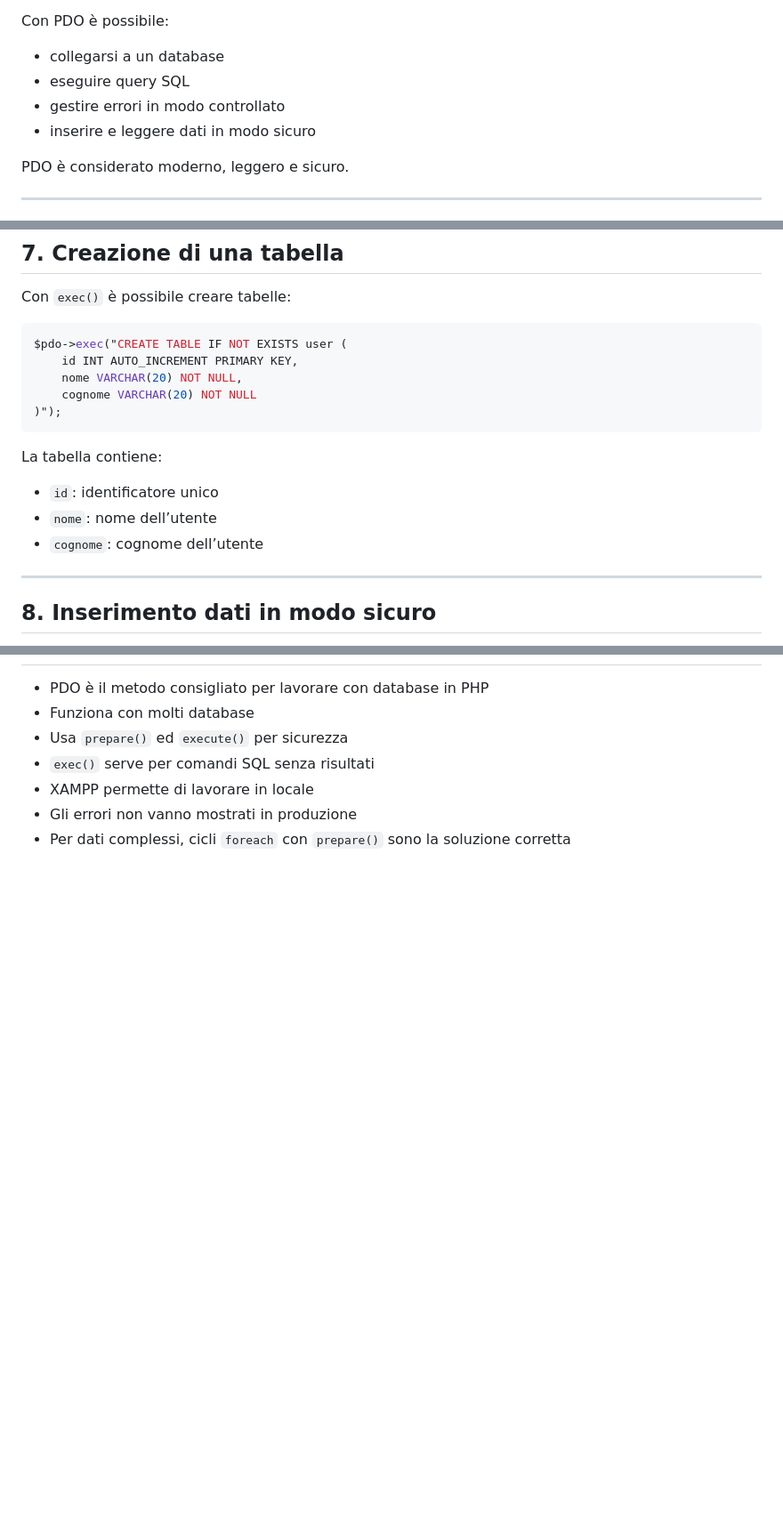
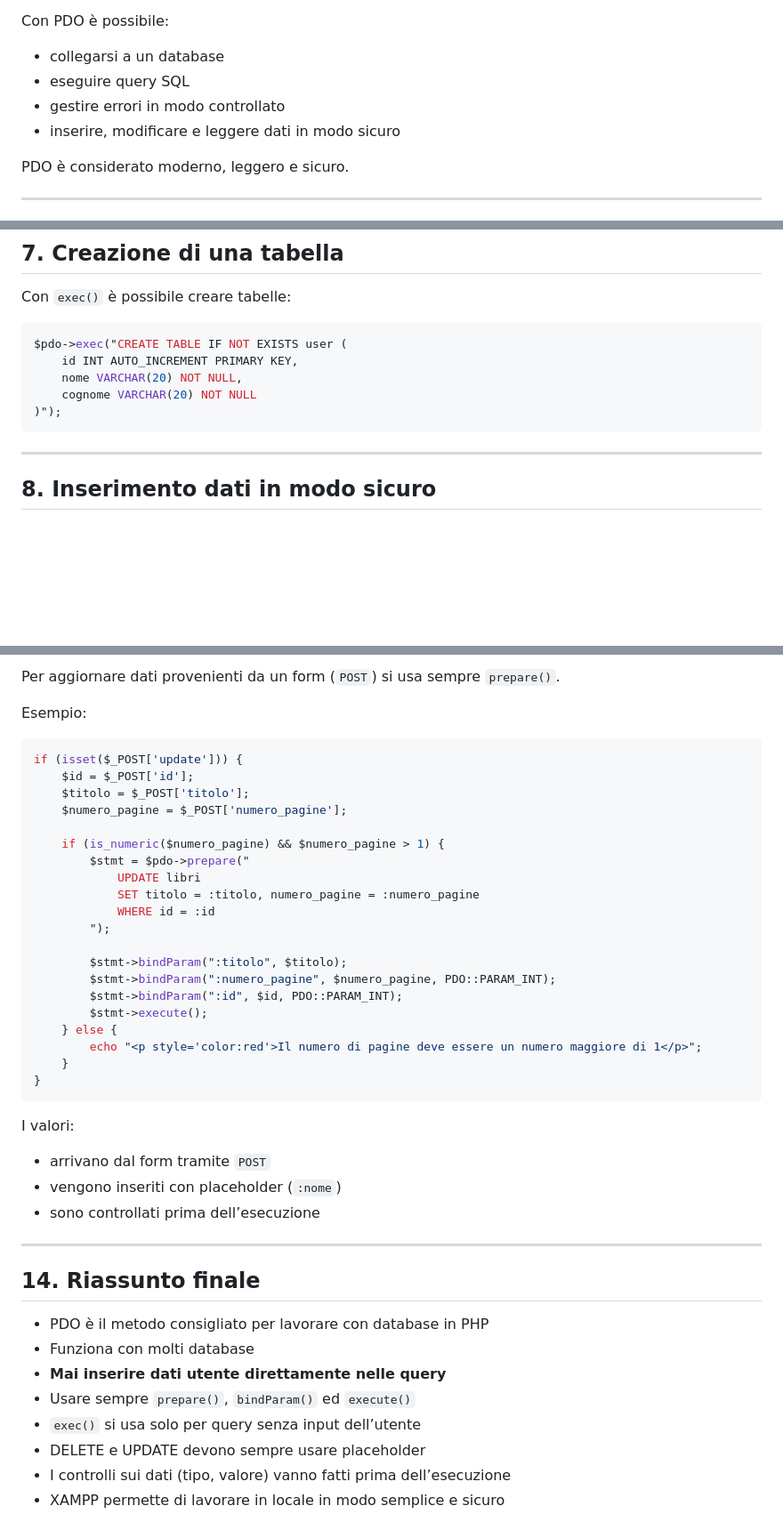
Before and after one commit to alenurdewa/5DSInformatica, a Markdown page: Informatica/PHPDatabase/README.md, 3 parts joined by grey strips. Shown at 89% size. GitHub-like rendering; blank space fills up the shorter version.

Commit message:
Aggiunti esercizi su PDO

````diff
--- a/Informatica/PHPDatabase/README.md
+++ b/Informatica/PHPDatabase/README.md
@@ -9,7 +9,7 @@ Con PDO è possibile:
 - collegarsi a un database
 - eseguire query SQL
 - gestire errori in modo controllato
-- inserire e leggere dati in modo sicuro
+- inserire, modificare e leggere dati in modo sicuro
 
 PDO è considerato moderno, leggero e sicuro.
 
@@ -114,11 +114,6 @@ $pdo->exec("CREATE TABLE IF NOT EXISTS user (
 )");
 ```
 
-La tabella contiene:
-- `id`: identificatore unico
-- `nome`: nome dell’utente
-- `cognome`: cognome dell’utente
-
 ---
 
 ## 8. Inserimento dati in modo sicuro
@@ -195,8 +214,43 @@ Questo metodo è sicuro e evita problemi di SQL Injection, oltre a gestire corre
+Per aggiornare dati provenienti da un form (`POST`) si usa sempre `prepare()`.
+
+Esempio:
+```php
+if (isset($_POST['update'])) {
+    $id = $_POST['id'];
+    $titolo = $_POST['titolo'];
+    $numero_pagine = $_POST['numero_pagine'];
+
+    if (is_numeric($numero_pagine) && $numero_pagine > 1) {
+        $stmt = $pdo->prepare("
+            UPDATE libri
+            SET titolo = :titolo, numero_pagine = :numero_pagine
+            WHERE id = :id
+        ");
+
+        $stmt->bindParam(":titolo", $titolo);
+        $stmt->bindParam(":numero_pagine", $numero_pagine, PDO::PARAM_INT);
+        $stmt->bindParam(":id", $id, PDO::PARAM_INT);
+        $stmt->execute();
+    } else {
+        echo "<p style='color:red'>Il numero di pagine deve essere un numero maggiore di 1</p>";
+    }
+}
+```
+
+I valori:
+- arrivano dal form tramite `POST`
+- vengono inseriti con placeholder (`:nome`)
+- sono controllati prima dell’esecuzione
+
+---
+
+## 14. Riassunto finale
 
 - PDO è il metodo consigliato per lavorare con database in PHP
 - Funziona con molti database
-- Usa `prepare()` ed `execute()` per sicurezza
-- `exec()` serve per comandi SQL senza risultati
-- XAMPP permette di lavorare in locale
-- Gli errori non vanno mostrati in produzione
-- Per dati complessi, cicli `foreach` con `prepare()` sono la soluzione corretta
+- **Mai inserire dati utente direttamente nelle query**
+- Usare sempre `prepare()`, `bindParam()` ed `execute()`
+- `exec()` si usa solo per query senza input dell’utente
+- DELETE e UPDATE devono sempre usare placeholder
+- I controlli sui dati (tipo, valore) vanno fatti prima dell’esecuzione
+- XAMPP permette di lavorare in locale in modo semplice e sicuro
````
Also changed, not shown: other parts of Informatica/PHPDatabase/README.md (+31 -7 lines).
